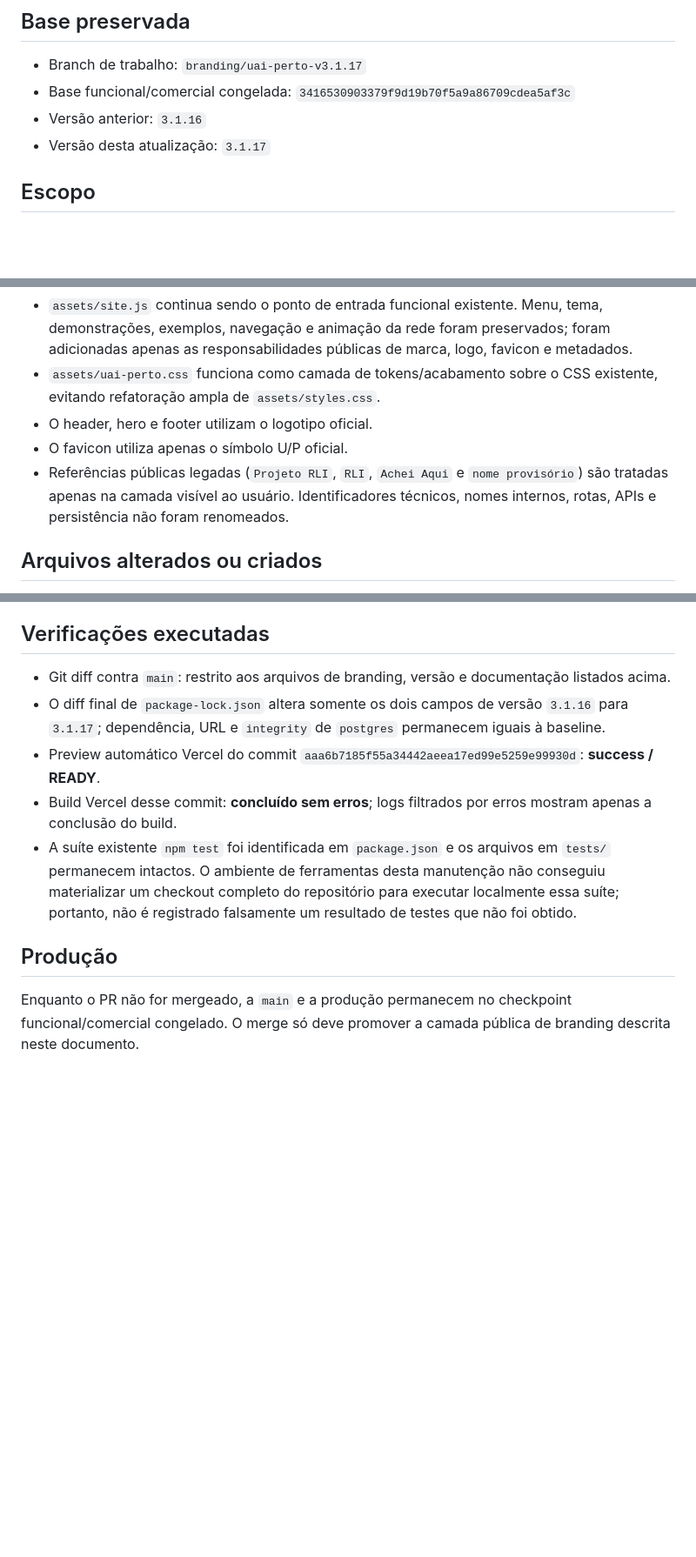
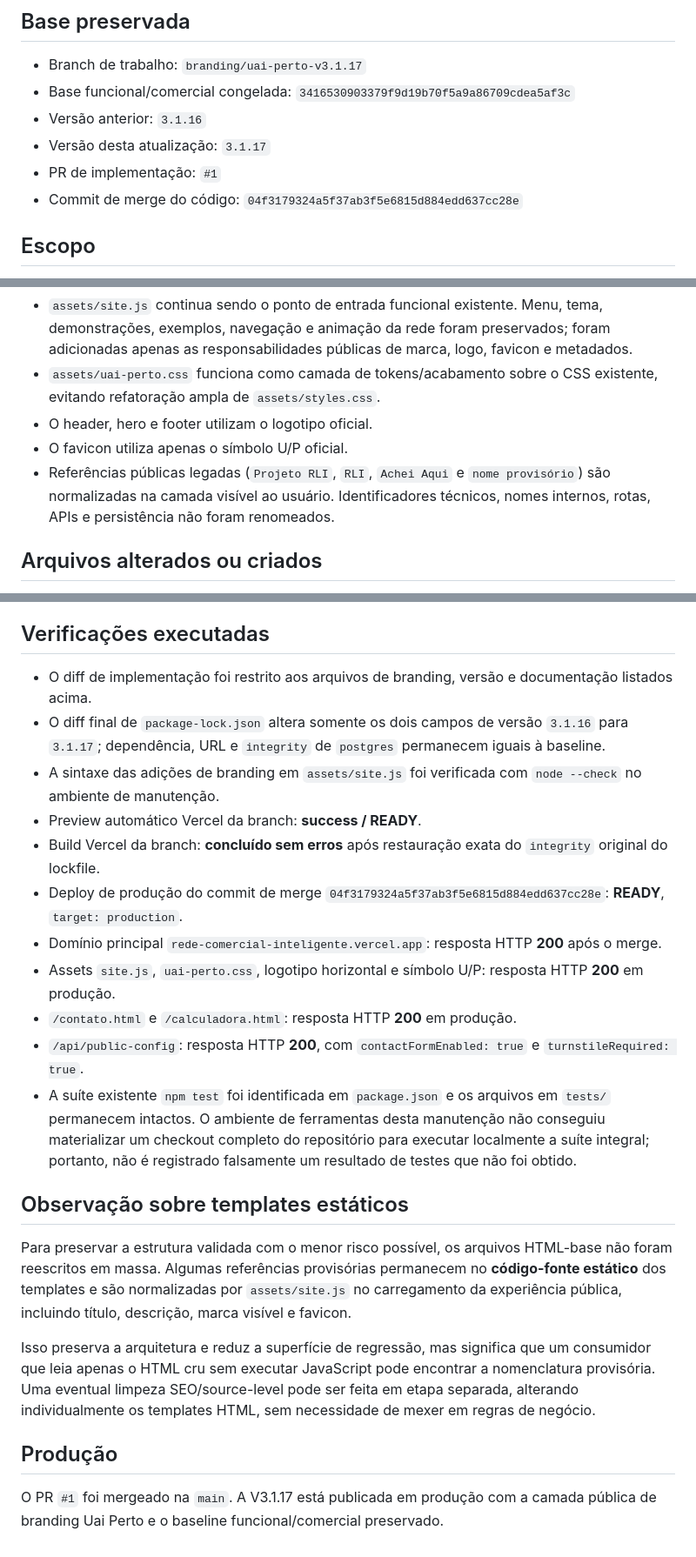
Before and after one commit to Odyssey-Synapse/Rede-Comercial-Inteligente, a Markdown page: VALIDACAO_V3_1_17.md, 3 parts joined by grey strips. Shown at 87% size. Drawn GitHub-style; blank space fills up the shorter version.

Commit message:
Registra produção final da V3.1.17

```diff
--- a/VALIDACAO_V3_1_17.md
+++ b/VALIDACAO_V3_1_17.md
@@ -6,6 +6,8 @@
 - Base funcional/comercial congelada: `3416530903379f9d19b70f5a9a86709cdea5af3c`
 - Versão anterior: `3.1.16`
 - Versão desta atualização: `3.1.17`
+- PR de implementação: `#1`
+- Commit de merge do código: `04f3179324a5f37ab3f5e6815d884edd637cc28e`
 
 ## Escopo
 
@@ -29,7 +31,7 @@ A implementação não reconstrói a landing page.
 - `assets/uai-perto.css` funciona como camada de tokens/acabamento sobre o CSS existente, evitando refatoração ampla de `assets/styles.css`.
 - O header, hero e footer utilizam o logotipo oficial.
 - O favicon utiliza apenas o símbolo U/P oficial.
-- Referências públicas legadas (`Projeto RLI`, `RLI`, `Achei Aqui` e `nome provisório`) são tratadas apenas na camada visível ao usuário. Identificadores técnicos, nomes internos, rotas, APIs e persistência não foram renomeados.
+- Referências públicas legadas (`Projeto RLI`, `RLI`, `Achei Aqui` e `nome provisório`) são normalizadas na camada visível ao usuário. Identificadores técnicos, nomes internos, rotas, APIs e persistência não foram renomeados.
 
 ## Arquivos alterados ou criados
 
@@ -68,12 +70,24 @@ A comparação da branch com `main` não contém mudanças em:
 
 ## Verificações executadas
 
-- Git diff contra `main`: restrito aos arquivos de branding, versão e documentação listados acima.
+- O diff de implementação foi restrito aos arquivos de branding, versão e documentação listados acima.
 - O diff final de `package-lock.json` altera somente os dois campos de versão `3.1.16` para `3.1.17`; dependência, URL e `integrity` de `postgres` permanecem iguais à baseline.
-- Preview automático Vercel do commit `aaa6b7185f55a34442aeea17ed99e5259e99930d`: **success / READY**.
-- Build Vercel desse commit: **concluído sem erros**; logs filtrados por erros mostram apenas a conclusão do build.
-- A suíte existente `npm test` foi identificada em `package.json` e os arquivos em `tests/` permanecem intactos. O ambiente de ferramentas desta manutenção não conseguiu materializar um checkout completo do repositório para executar localmente essa suíte; portanto, não é registrado falsamente um resultado de testes que não foi obtido.
+- A sintaxe das adições de branding em `assets/site.js` foi verificada com `node --check` no ambiente de manutenção.
+- Preview automático Vercel da branch: **success / READY**.
+- Build Vercel da branch: **concluído sem erros** após restauração exata do `integrity` original do lockfile.
+- Deploy de produção do commit de merge `04f3179324a5f37ab3f5e6815d884edd637cc28e`: **READY**, `target: production`.
+- Domínio principal `rede-comercial-inteligente.vercel.app`: resposta HTTP **200** após o merge.
+- Assets `site.js`, `uai-perto.css`, logotipo horizontal e símbolo U/P: resposta HTTP **200** em produção.
+- `/contato.html` e `/calculadora.html`: resposta HTTP **200** em produção.
+- `/api/public-config`: resposta HTTP **200**, com `contactFormEnabled: true` e `turnstileRequired: true`.
+- A suíte existente `npm test` foi identificada em `package.json` e os arquivos em `tests/` permanecem intactos. O ambiente de ferramentas desta manutenção não conseguiu materializar um checkout completo do repositório para executar localmente a suíte integral; portanto, não é registrado falsamente um resultado de testes que não foi obtido.
+
+## Observação sobre templates estáticos
+
+Para preservar a estrutura validada com o menor risco possível, os arquivos HTML-base não foram reescritos em massa. Algumas referências provisórias permanecem no **código-fonte estático** dos templates e são normalizadas por `assets/site.js` no carregamento da experiência pública, incluindo título, descrição, marca visível e favicon.
+
+Isso preserva a arquitetura e reduz a superfície de regressão, mas significa que um consumidor que leia apenas o HTML cru sem executar JavaScript pode encontrar a nomenclatura provisória. Uma eventual limpeza SEO/source-level pode ser feita em etapa separada, alterando individualmente os templates HTML, sem necessidade de mexer em regras de negócio.
 
 ## Produção
 
-Enquanto o PR não for mergeado, a `main` e a produção permanecem no checkpoint funcional/comercial congelado. O merge só deve promover a camada pública de branding descrita neste documento.
+O PR `#1` foi mergeado na `main`. A V3.1.17 está publicada em produção com a camada pública de branding Uai Perto e o baseline funcional/comercial preservado.
```
Also changed, not shown: other parts of VALIDACAO_V3_1_17.md (+1 -1 lines).
